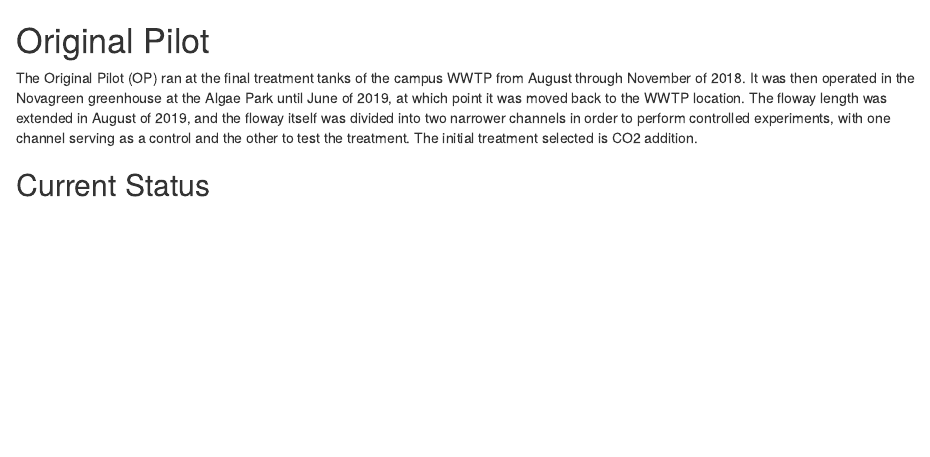
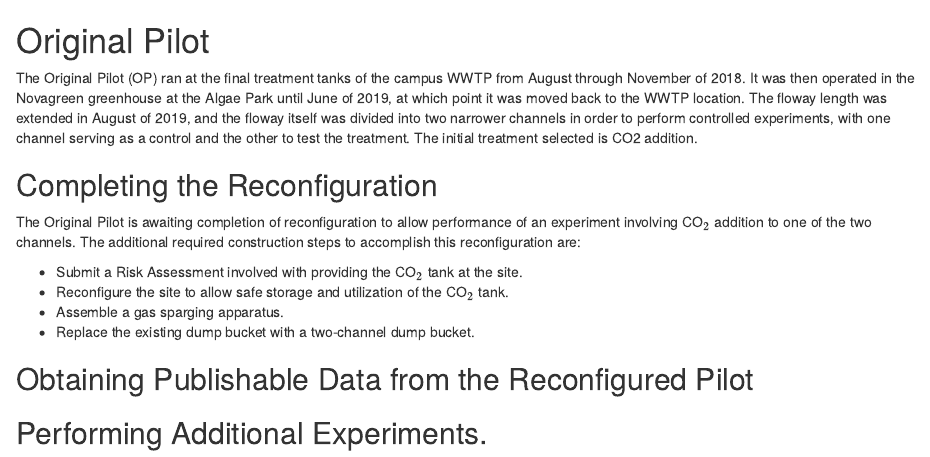
Before and after one commit to calahan/FZJ-ATS-Pilot-2018, an R Markdown document (Code/Rmd/OriginalPilot.Rmd): the page in a window 1100 px wide, from its top. Rendered offline with R 4.5, knitr and Pandoc, with nearby package versions.

Commit message:
Beginning write-up

```diff
--- a/Code/Rmd/Original Pilot.Rmd
+++ b/Code/Rmd/OriginalPilot.Rmd
@@ -14,4 +14,14 @@
 # Original Pilot
 The Original Pilot (OP) ran at the final treatment tanks of the campus WWTP from August through November of 2018. It was then operated in the Novagreen greenhouse at the Algae Park until June of 2019, at which point it was moved back to the WWTP location. The floway length was extended in August of 2019, and the floway itself was divided into two narrower channels in order to perform controlled experiments, with one channel serving as a control and the other to test the treatment. The initial treatment selected is CO2 addition.
 
-## Current Status
+## Completing the Reconfiguration
+The Original Pilot is awaiting completion of reconfiguration to allow performance of an experiment involving CO${_2}$ addition to one of the two channels. The additional required construction steps to accomplish this reconfiguration are:
+
+* Submit a Risk Assessment involved with providing the CO${_2}$ tank at the site.
+* Reconfigure the site to allow safe storage and utilization of the CO${_2}$ tank.
+* Assemble a gas sparging apparatus.
+* Replace the existing dump bucket with a two-channel dump bucket.
+
+## Obtaining Publishable Data from the Reconfigured Pilot
+
+## Performing Additional Experiments.
--- a/Code/Rmd/_bookdown.yml
+++ b/Code/Rmd/_bookdown.yml
@@ -1,4 +1,5 @@
 rmd_files: ["Cover.Rmd",
             "Introduction.Rmd",
+            "OriginalPilot.Rmd",
             "References.Rmd"
             ]
```
Also changed, not shown: Code/Rmd/Cover.Rmd (+2 -2 lines).
